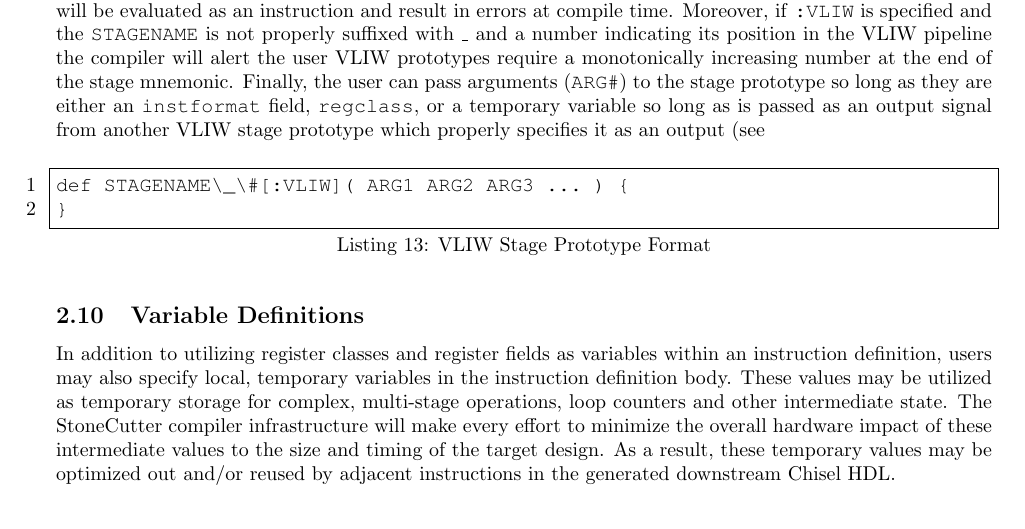
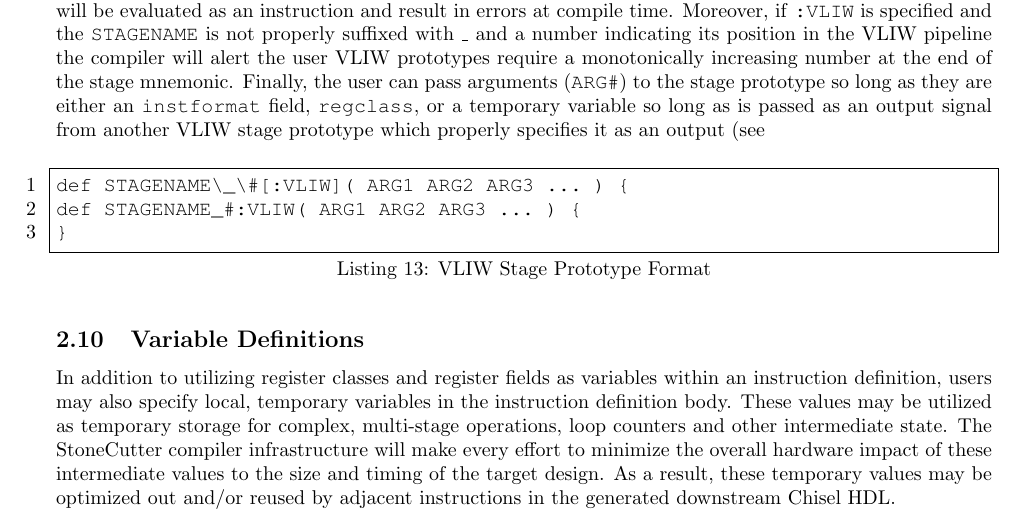
Before and after one commit to opensocsysarch/StoneCutterLanguageSpec, a LaTeX document (stonecutterspec.tex): part of page 19 of 59, cut so that both start at the same text. Compiled offline with pdfLaTeX.

Commit message:
Fix Listing syntax

```diff
--- a/stonecutterspec.tex
+++ b/stonecutterspec.tex
@@ -698,6 +698,7 @@ temporary variable so long as is passed as an output signal from another VLIW st
 \vspace{0.125in}
 \begin{lstlisting}[frame=single,style=base,caption={VLIW Stage Prototype Format},captionpos=b,label={lis:vliwprototype}]
 def STAGENAME\_\#[:VLIW]( ARG1 ARG2 ARG3 ... ) {
+def STAGENAME_#:VLIW( ARG1 ARG2 ARG3 ... ) {
 }
 \end{lstlisting}
 
```
